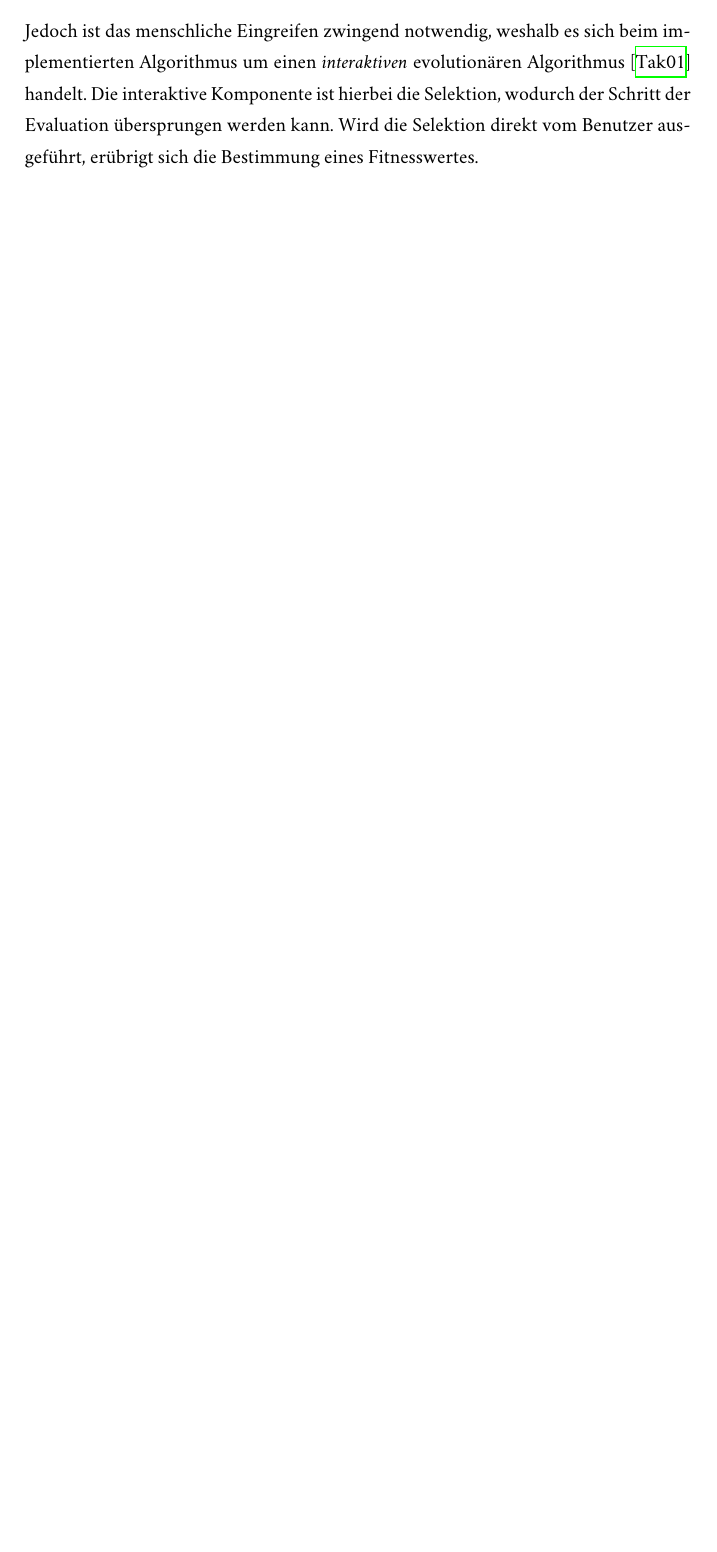
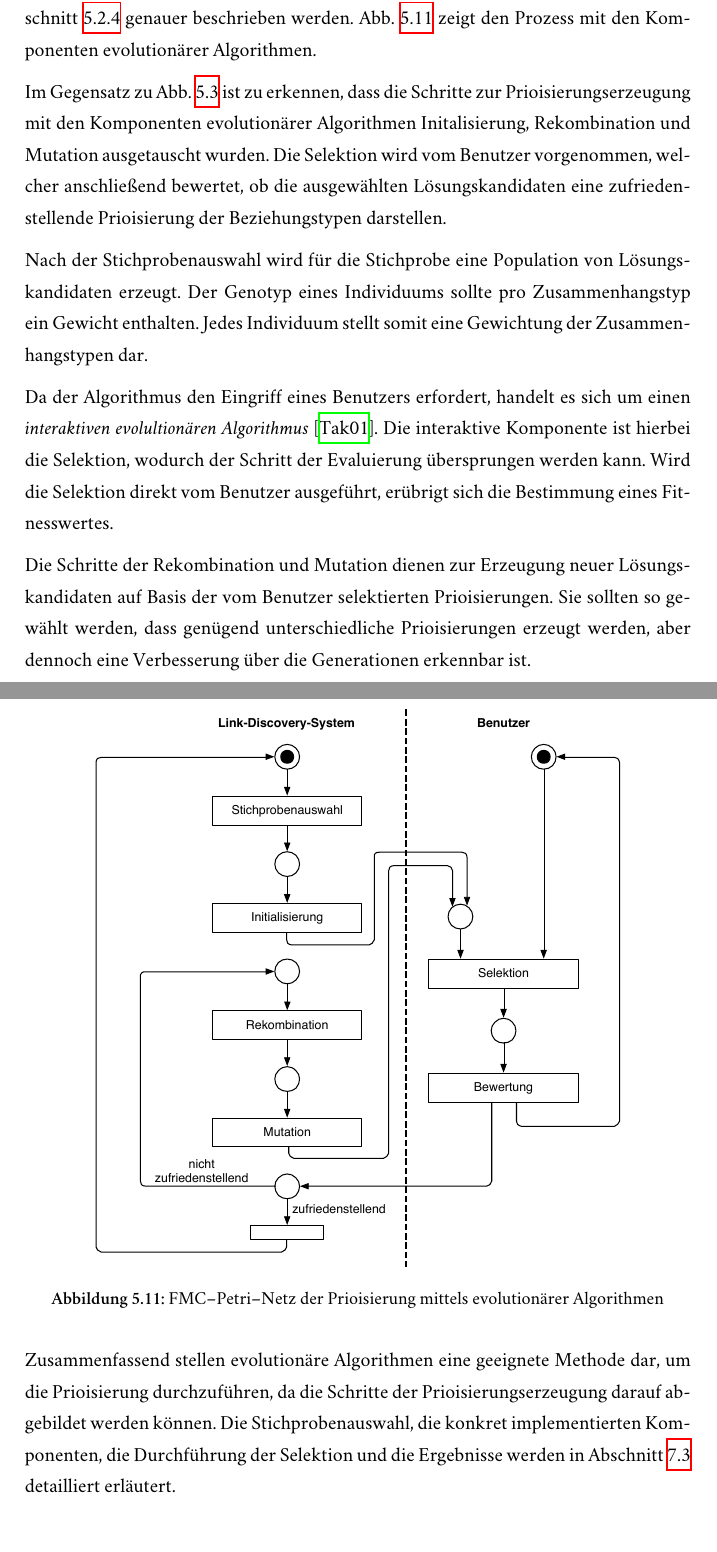
Before and after one commit to sebastianmarr/thesis, a LaTeX thesis (thesis/main.tex, which reads thesis/evaluation.tex, thesis/framework.tex): part of page 88 of 104 before the commit and two parts of pages 60 and 61 of 105 after it, the two joined at a grey line, cut at the place of the change, the shorter picture padded with empty space. Compiled offline with XeLaTeX; a missing font is replaced by an installed copy or a similar font.

Commit message:
evo usage for prioritization

```diff
--- a/thesis/evaluation.tex
+++ b/thesis/evaluation.tex
@@ -73,8 +74,6 @@ Es wurde eine Populationsgröße von zehn Individuen je Stichprobe gewählt. Som
 \subsection{Selektion}
 
 Die Bestimmung einer Fitnessfunktion für die Optimierung der Link Discovery gestaltet sich durch die Notwendigkeit menschlicher Beurteilung als schwierig. Eine solche Fitnessbestimmung müsste derart erfolgen, dass ein Benutzer jedem Individuum einen reellwertigen Fitnesswert zuweist. Dies gestaltet ist jedoch auf Grund der hohen Anzahl von Individuen nicht praktikabel.
-
-Jedoch ist das menschliche Eingreifen zwingend notwendig, weshalb es sich beim implementierten Algorithmus um einen \emph{interaktiven} evolutionären Algorithmus \cite{ht2001} handelt. Die interaktive Komponente ist hierbei die Selektion, wodurch der Schritt der Evaluation übersprungen werden kann. Wird die Selektion direkt vom Benutzer ausgeführt, erübrigt sich die Bestimmung eines Fitnesswertes.
 
 Die umgesetzte Selektion erfolgt durch die Durchführung von Wettkämpfen. Hierzu werden in jeder Generation je fünf Paare von Individuen gebildet. Diese Paarungen stellen die Wettkämpfe dar, bei denen der Benutzer den Gewinner bestimmt. Alle Gewinner werden selektiert und im Reproduktionsschritt weiter verwendet.
 
--- a/thesis/framework.tex
+++ b/thesis/framework.tex
@@ -384,4 +384,23 @@ In der Literatur \cite{kw2007, tw2008, dj2006} finden sich für Selektion, Mutat
 
 \subsection{Anwendung zur Prioisierung}
 
+Mit Hilfe von evolutionären Algorithmen kann der Prozess der Prioisierung aus \cref{prioritization} genauer beschrieben werden. \cref{fig:prioritization_evo} zeigt den Prozess mit den Komponenten evolutionärer Algorithmen.
+
+\begin{figure}[h]
+\centering
+\includegraphics[width=0.8\textwidth]{prioritization_evo}
+\caption{FMC--Petri--Netz der Prioisierung mittels evolutionärer Algorithmen}
+\label{fig:prioritization_evo}
+\end{figure}
+
+Im Gegensatz zu \cref{fig:prioritization} ist zu erkennen, dass die Schritte zur Prioisierungserzeugung mit den Komponenten evolutionärer Algorithmen Initalisierung, Rekombination und Mutation ausgetauscht wurden. Die Selektion wird vom Benutzer vorgenommen, welcher anschließend bewertet, ob die ausgewählten Lösungskandidaten eine zufriedenstellende Prioisierung der Beziehungstypen darstellen.
+
+Nach der Stichprobenauswahl wird für die Stichprobe eine Population von Lösungskandidaten erzeugt. Der Genotyp eines Individuums sollte pro Zusammenhangstyp ein Gewicht enthalten. Jedes Individuum stellt somit eine Gewichtung der Zusammenhangstypen dar.
+
+Da der Algorithmus den Eingriff eines Benutzers erfordert, handelt es sich um einen \emph{interaktiven evolultionären Algorithmus} \cite{ht2001}. Die interaktive Komponente ist hierbei die Selektion, wodurch der Schritt der Evaluierung übersprungen werden kann. Wird die Selektion direkt vom Benutzer ausgeführt, erübrigt sich die Bestimmung eines Fitnesswertes.
+
+Die Schritte der Rekombination und Mutation dienen zur Erzeugung neuer Lösungskandidaten auf Basis der vom Benutzer selektierten Prioisierungen. Sie sollten so gewählt werden, dass genügend unterschiedliche Prioisierungen erzeugt werden, aber dennoch eine Verbesserung über die Generationen erkennbar ist.
+
+Zusammenfassend stellen evolutionäre Algorithmen eine geeignete Methode dar, um die Prioisierung durchzuführen, da die Schritte der Prioisierungserzeugung darauf abgebildet werden können. Die Stichprobenauswahl, die konkret implementierten Komponenten, die Durchführung der Selektion und die Ergebnisse werden in \cref{evo_implementation} detailliert erläutert.
+
 \section{Zusammenfassung}
```
Also changed, not shown: thesis/assets/prioritization_evo.pdf (added), thesis/evaluation.tex (1 more changed lines), 1 other file.
